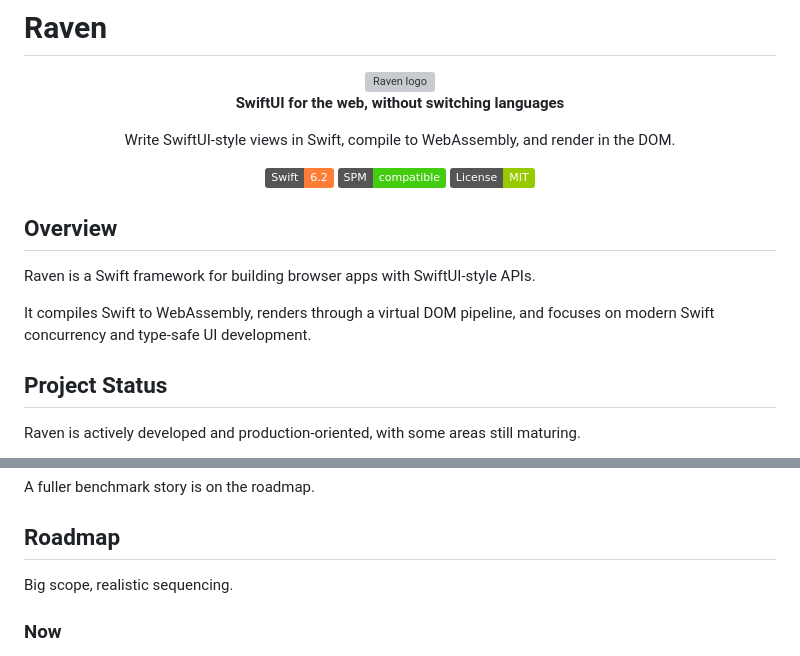
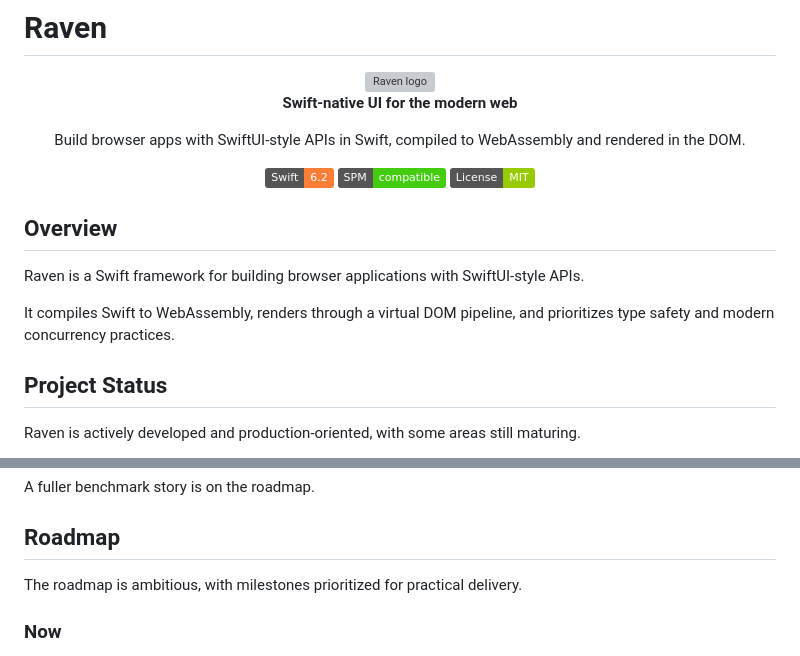
Before and after one commit to briannadoubt/Raven, a Markdown page: README.md, 2 parts joined by grey strips. Drawn GitHub-style; badges without logos; grey boxes are pictures that could not be loaded.

Commit message:
docs: refine README tone and headline

```diff
--- a/README.md
+++ b/README.md
@@ -4,9 +4,9 @@
 
 <img width="256" height="256" alt="Raven logo" src="https://github.com/user-attachments/assets/8d0656c7-de7a-4ff8-8953-67affd5427fa" />
 
-**SwiftUI for the web, without switching languages**
+**Swift-native UI for the modern web**
 
-Write SwiftUI-style views in Swift, compile to WebAssembly, and render in the DOM.
+Build browser apps with SwiftUI-style APIs in Swift, compiled to WebAssembly and rendered in the DOM.
 
 [![Swift](https://img.shields.io/badge/Swift-6.2-orange.svg)](https://swift.org)
 [![SPM](https://img.shields.io/badge/SPM-compatible-brightgreen.svg)](Package.swift)
@@ -16,9 +16,9 @@ Write SwiftUI-style views in Swift, compile to WebAssembly, and render in the DO
 
 ## Overview
 
-Raven is a Swift framework for building browser apps with SwiftUI-style APIs.
+Raven is a Swift framework for building browser applications with SwiftUI-style APIs.
 
-It compiles Swift to WebAssembly, renders through a virtual DOM pipeline, and focuses on modern Swift concurrency and type-safe UI development.
+It compiles Swift to WebAssembly, renders through a virtual DOM pipeline, and prioritizes type safety and modern concurrency practices.
 
 ## Project Status
 
@@ -172,7 +172,7 @@ A fuller benchmark story is on the roadmap.
 
 ## Roadmap
 
-Big scope, realistic sequencing.
+The roadmap is ambitious, with milestones prioritized for practical delivery.
 
 ### Now
 
```
